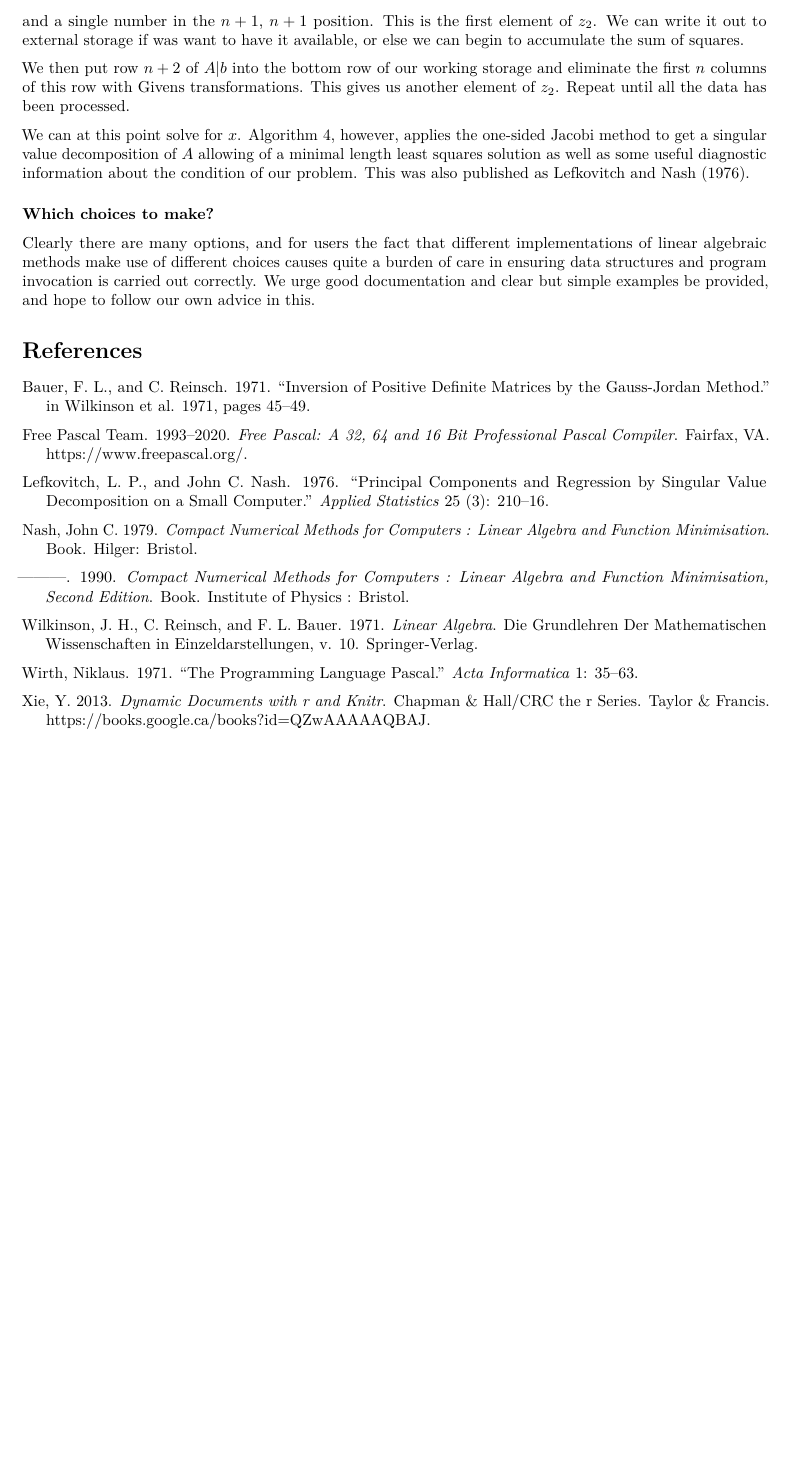
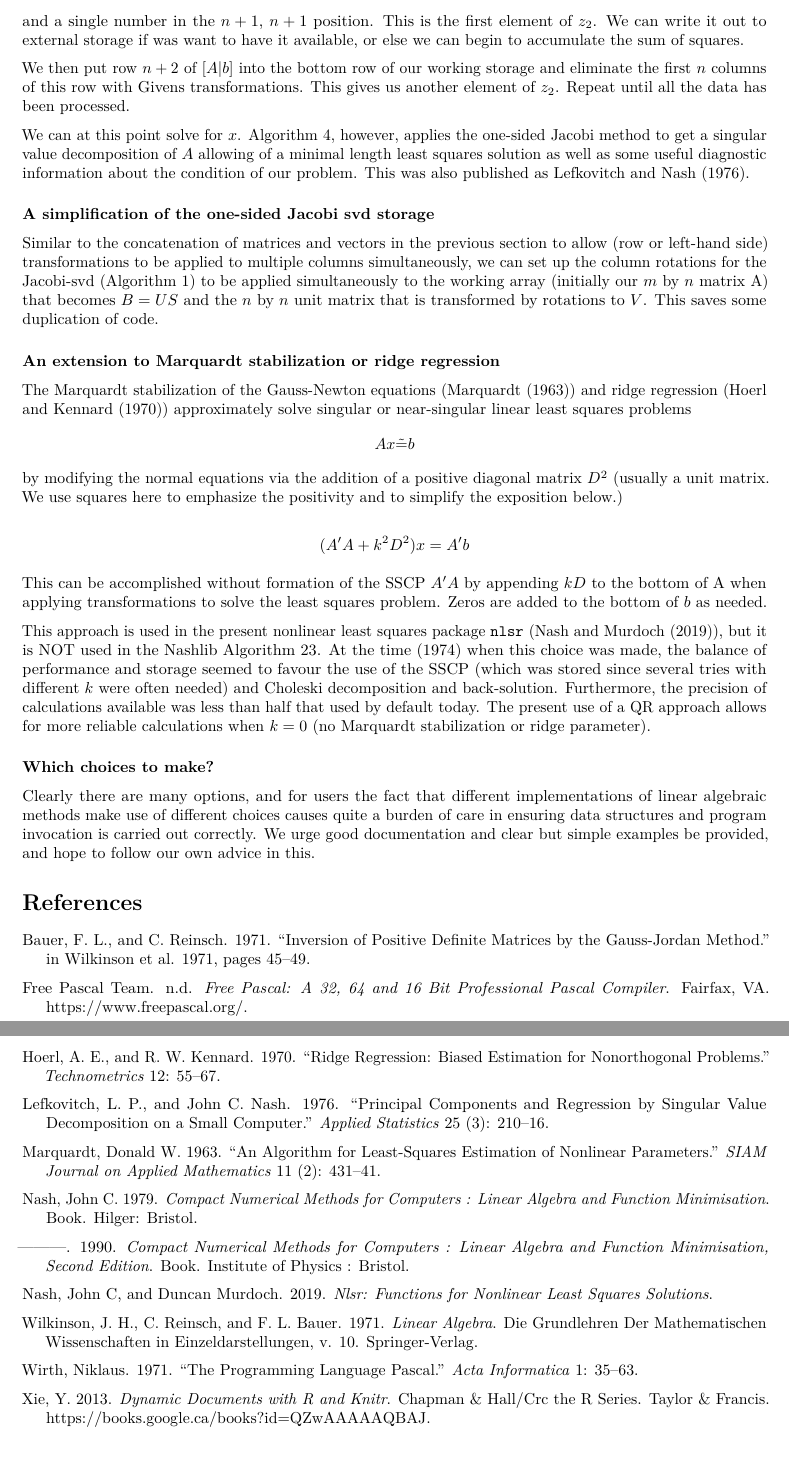
Before and after one commit to pcolsen/Nash-Compact-Numerical-Methods, an R Markdown document (Documentation/NashlibOverview.Rmd): part of page 9 of 9 before the commit and two parts of pages 9 and 10 of 10 after it, the two joined at a grey line, cut so that both start at the same text, the shorter picture padded with empty space. The pictures show the output file Documentation/NashlibOverview.pdf that the author committed with the source.

Commit message:
updates to Overview

```diff
--- a/Documentation/NashlibOverview.Rmd
+++ b/Documentation/NashlibOverview.Rmd
@@ -432,7 +432,7 @@ and a single number in the $n+1$, $n+1$ position. This is the first element of $
 We can write it out to external storage if was want to have it available, or else
 we can begin to accumulate the sum of squares.
 
-We then put row $n+2$ of $A | b$ into the bottom row of our working storage and
+We then put row $n+2$ of [$A | b$] into the bottom row of our working storage and
 eliminate the first $n$ columns of this row with Givens transformations. This
 gives us another element of $z_2$. Repeat until all the data has been processed.
 
@@ -440,6 +440,38 @@ We can at this point solve for $x$. Algorithm 4, however, applies the one-sided
 Jacobi method to get a singular value decomposition of $A$ allowing of a minimal
 length least squares solution as well as some useful diagnostic information about
 the condition of our problem. This was also published as @jnll76.
+
+### A simplification of the one-sided Jacobi svd storage
+
+Similar to the concatenation of matrices and vectors in the previous section to
+allow (row or left-hand side) transformations to be applied to multiple columns
+simultaneously, we can set up the column rotations for the Jacobi-svd (Algorithm
+1) to be applied simultaneously to the working array (initially our $m$ by $n$
+matrix A) that becomes $B = U S$ and the $n$ by $n$ unit matrix that is transformed
+by rotations to $V$. This saves some duplication of code.
+
+### An extension to Marquardt stabilization or ridge regression
+
+The Marquardt stabilization of the Gauss-Newton equations (@Marq63) and ridge
+regression (@HoerlKennard70) approximately solve singular or near-singular
+linear least squares problems $$ A x \tilde = b $$ by modifying the normal equations
+via the addition of a positive diagonal matrix $D^2$ (usually a unit matrix. We
+use squares here to emphasize the positivity and to simplify the exposition below.)
+
+$$  (A' A + k^2 D^2) x = A' b $$
+
+This can be accomplished without formation of the SSCP $A' A$ by appending $k D$ to
+the bottom of A when applying transformations to solve the least squares problem. Zeros
+are added to the bottom of $b$ as needed.
+
+This approach is used in the present nonlinear least squares package `nlsr` (@nlsr-manual),
+but it is NOT used in the Nashlib Algorithm 23. At the time (1974) when this choice was
+made, the balance of performance and storage seemed to favour the use of the SSCP (which
+was stored since several tries with different $k$ were often needed) and Choleski
+decomposition and back-solution. Furthermore, the precision of calculations available
+was less than half that used by default today. The present use of a QR approach allows
+for more reliable calculations when $k = 0$ (no Marquardt stabilization or ridge
+parameter).
 
 ### Which choices to make?
 
--- a/Documentation/nashlib.bib
+++ b/Documentation/nashlib.bib
@@ -1,3 +1,12 @@
+@article{HoerlKennard70,
+   author = {Hoerl, A.E. and Kennard, R.W.},
+   year = {1970},
+   title = {Ridge Regression: Biased Estimation for Nonorthogonal Problems},
+   journal = {Technometrics},
+   volume = {12},
+   pages = {55--67}
+}
+
 @miscel{BauerReinsch71,
   author  = {Bauer, F. L. and Reinsch, C.},
   title =   {Inversion of positive definite matrices by the
```
Also changed, not shown: Documentation/NashlibOverview.pdf.
